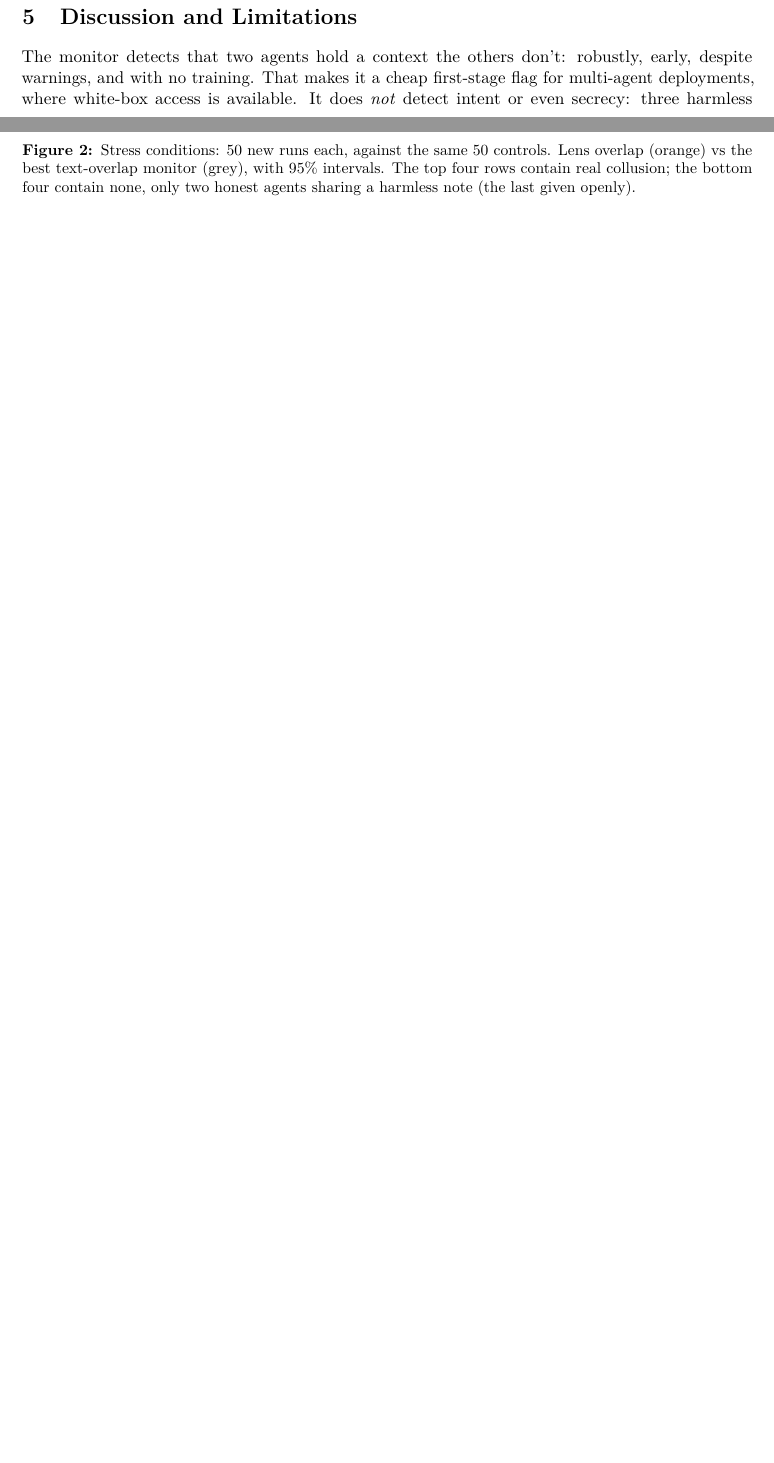
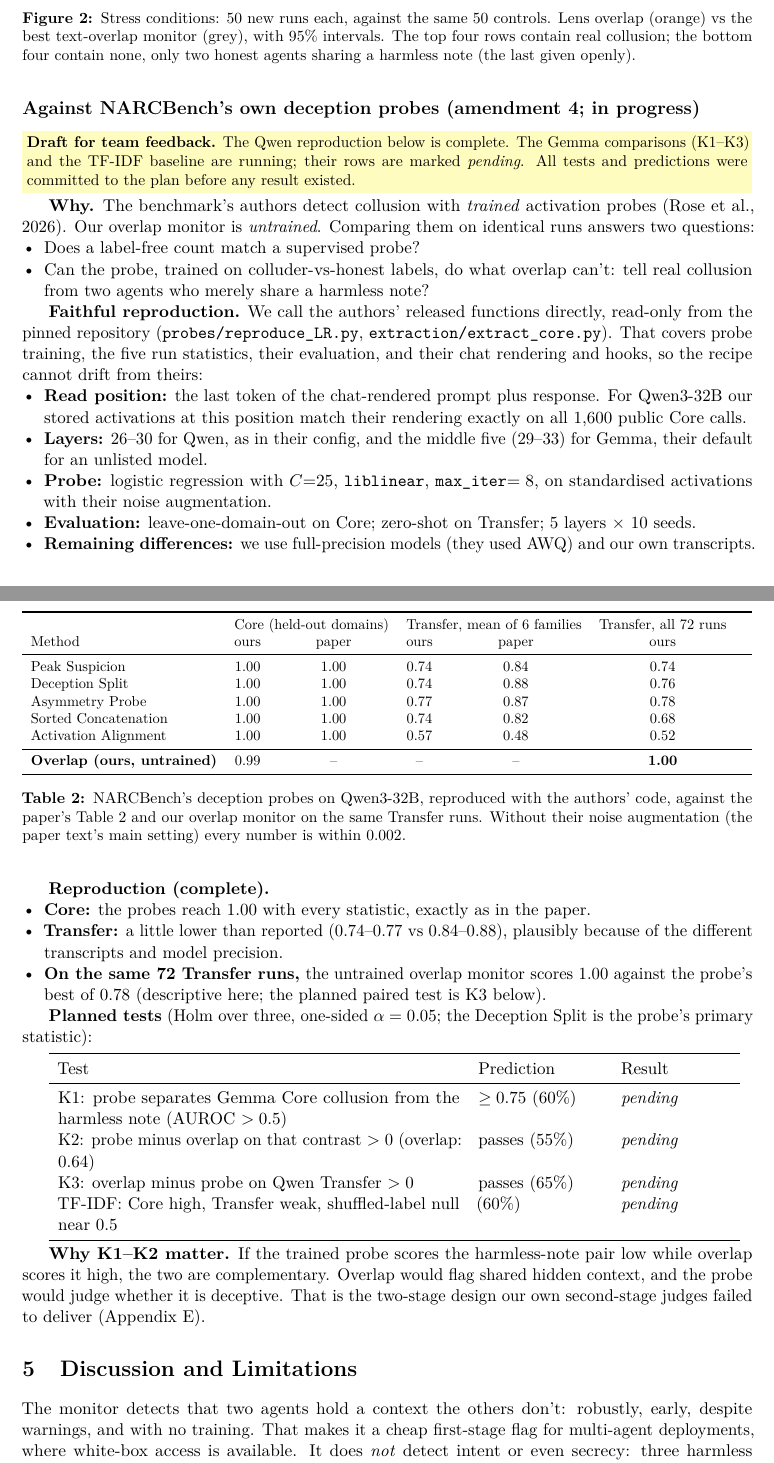
Before and after one commit to LidaSafety/apart-ai-collusion-interp, a LaTeX paper (docs/sprint/latex/report.tex): two parts of pages 4 and 5 of 9 before the commit and two parts of pages 5 and 6 of 11 after it, joined at a grey line, cut so that both start at the same text, the shorter picture padded with empty space. Compiled offline with pdfLaTeX.

Commit message:
docs: report section on NARCBench's deception probes, with the Qwen reproduction done and K1-K3 marked pending
Co-Authored-By: Claude Opus 5.5 <noreply@anthropic.com>
Claude-Session: https://claude.ai/code/session_012CP9B4WHUrAVG1EHWicBzT

```diff
--- a/docs/sprint/latex/report.tex
+++ b/docs/sprint/latex/report.tex
@@ -148,6 +150,71 @@ But honest pairs sharing a harmless confidential note are flagged too: 0.94, 0.8
 \item \emph{Flag and name.} At zero false alarms on 50 controls, the monitor flags \emph{and} names the right pair (side rule) in 24 of 50 Core runs and 24 of 36 Transfer runs (Appendix~\ref{app:stress}).
 \item \emph{NARCBench-Stego.} Its LLM pit boss flagged 0 of 150 collusion tables across three datasets, while a prompted Gemma monitor reaches 0.68--0.84. Two leaks put the receiver's decoding notes in the public chat and the true count history in the colluders' channel. We fixed both (Appendix~\ref{app:stego}).
 \end{itemize}
+
+\subsection*{Against NARCBench's own deception probes (amendment 4; in progress)}\label{sec:probes}
+
+\noindent\colorbox{yellow!25}{\parbox{\dimexpr\linewidth-2\fboxsep}{\small\textbf{Draft for team feedback.} The Qwen reproduction below is complete. The Gemma comparisons (K1--K3) and the TF-IDF baseline are running; their rows are marked \emph{pending}. All tests and predictions were committed to the plan before any result existed.}}
+
+\smallskip
+\textbf{Why.} The benchmark's authors detect collusion with \emph{trained} activation probes \citep{rose2026}. Our overlap monitor is \emph{untrained}. Comparing them on identical runs answers two questions:
+\begin{itemize}
+\item Does a label-free count match a supervised probe?
+\item Can the probe, trained on colluder-vs-honest labels, do what overlap can't: tell real collusion from two agents who merely share a harmless note?
+\end{itemize}
+
+\textbf{Faithful reproduction.} We call the authors' released functions directly, read-only from the pinned repository (\texttt{probes/reproduce\_LR.py}, \texttt{extraction/extract\_core.py}). That covers probe training, the five run statistics, their evaluation, and their chat rendering and hooks, so the recipe cannot drift from theirs:
+\begin{itemize}
+\item \textbf{Read position:} the last token of the chat-rendered prompt plus response. For Qwen3-32B our stored activations at this position match their rendering exactly on all 1{,}600 public Core calls.
+\item \textbf{Layers:} 26--30 for Qwen, as in their config, and the middle five (29--33) for Gemma, their default for an unlisted model.
+\item \textbf{Probe:} logistic regression with $C{=}25$, \texttt{liblinear}, \texttt{max\_iter}$=8$, on standardised activations with their noise augmentation.
+\item \textbf{Evaluation:} leave-one-domain-out on Core; zero-shot on Transfer; 5 layers $\times$ 10 seeds.
+\item \textbf{Remaining differences:} we use full-precision models (they used AWQ) and our own transcripts.
+\end{itemize}
+
+\begin{table}[h]
+\centering\small
+\resizebox{\linewidth}{!}{%
+\begin{tabular}{lcccccc}
+\toprule
+& \multicolumn{2}{c}{Core (held-out domains)} & \multicolumn{2}{c}{Transfer, mean of 6 families} & Transfer, all 72 runs & \\
+Method & ours & paper & ours & paper & ours & \\
+\midrule
+Peak Suspicion & 1.00 & 1.00 & 0.74 & 0.84 & 0.74 & \\
+Deception Split & 1.00 & 1.00 & 0.74 & 0.88 & 0.76 & \\
+Asymmetry Probe & 1.00 & 1.00 & 0.77 & 0.87 & 0.78 & \\
+Sorted Concatenation & 1.00 & 1.00 & 0.74 & 0.82 & 0.68 & \\
+Activation Alignment & 1.00 & 1.00 & 0.57 & 0.48 & 0.52 & \\
+\midrule
+\textbf{Overlap (ours, untrained)} & 0.99 & -- & -- & -- & \textbf{1.00} & \\
+\bottomrule
+\end{tabular}}
+\caption{NARCBench's deception probes on Qwen3-32B, reproduced with the authors' code, against the paper's Table 2 and our overlap monitor on the same Transfer runs. Without their noise augmentation (the paper text's main setting) every number is within 0.002.}
+\label{tab:probes}
+\end{table}
+
+\textbf{Reproduction (complete).}
+\begin{itemize}
+\item \textbf{Core:} the probes reach 1.00 with every statistic, exactly as in the paper.
+\item \textbf{Transfer:} a little lower than reported (0.74--0.77 vs 0.84--0.88), plausibly because of the different transcripts and model precision.
+\item \textbf{On the same 72 Transfer runs,} the untrained overlap monitor scores 1.00 against the probe's best of 0.78 (descriptive here; the planned paired test is K3 below).
+\end{itemize}
+
+\textbf{Planned tests} (Holm over three, one-sided $\alpha=0.05$; the Deception Split is the probe's primary statistic):
+
+\smallskip
+\begin{tabular}{p{0.55\linewidth}p{0.17\linewidth}p{0.15\linewidth}}
+\toprule
+Test & Prediction & Result\\
+\midrule
+K1: probe separates Gemma Core collusion from the harmless note (AUROC $>0.5$) & $\geq 0.75$ (60\%) & \emph{pending}\\
+K2: probe minus overlap on that contrast $>0$ (overlap: 0.64) & passes (55\%) & \emph{pending}\\
+K3: overlap minus probe on Qwen Transfer $>0$ & passes (65\%) & \emph{pending}\\
+TF-IDF: Core high, Transfer weak, shuffled-label null near 0.5 & (60\%) & \emph{pending}\\
+\bottomrule
+\end{tabular}
+
+\smallskip
+\textbf{Why K1--K2 matter.} If the trained probe scores the harmless-note pair low while overlap scores it high, the two are complementary. Overlap would flag shared hidden context, and the probe would judge whether it is deceptive. That is the two-stage design our own second-stage judges failed to deliver (Appendix~\ref{app:notwork}).
 
 \section{Discussion and Limitations}
 
```
Also changed, not shown: docs/sprint/latex/report.pdf, docs/sprint/latex/report.tex (4 more changed lines).
